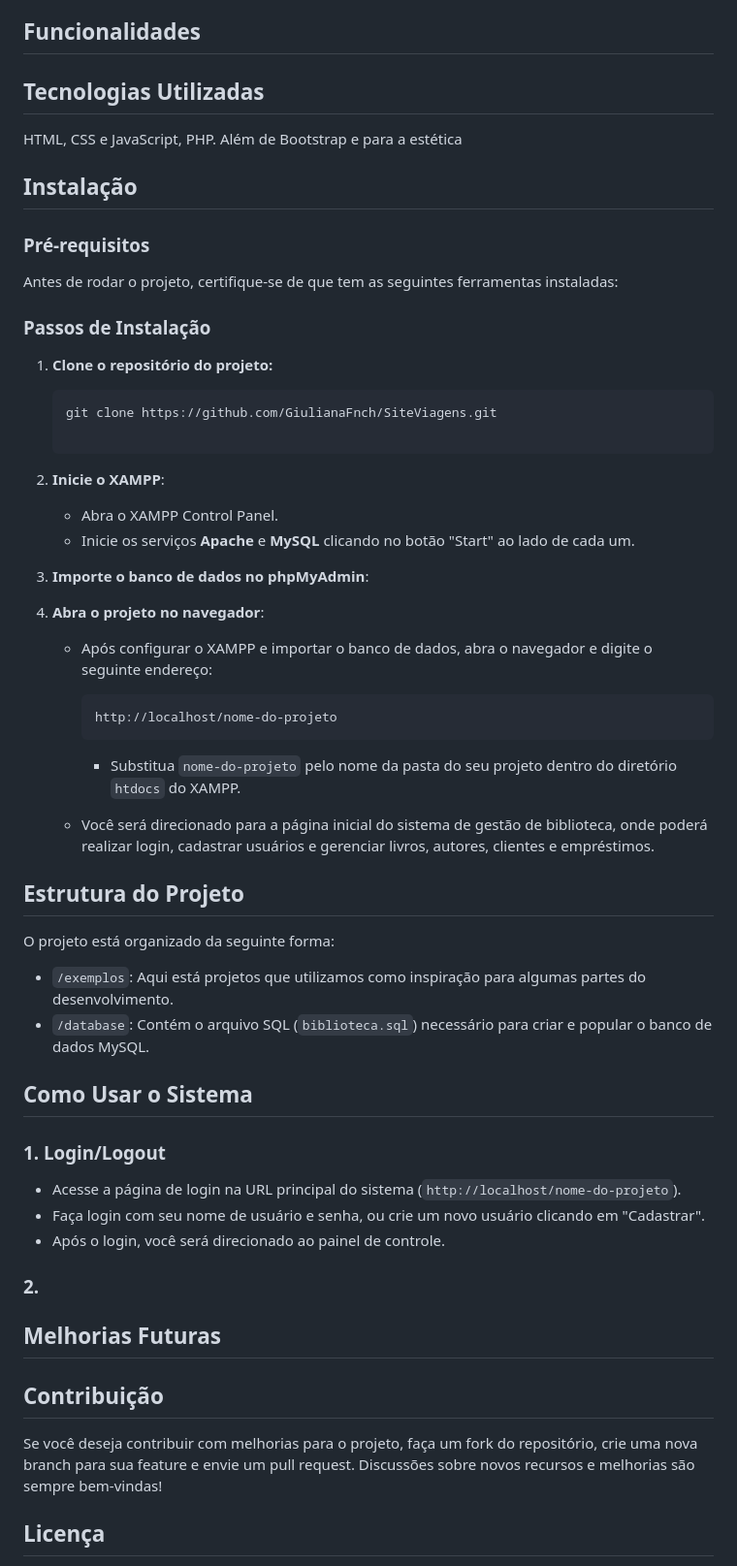
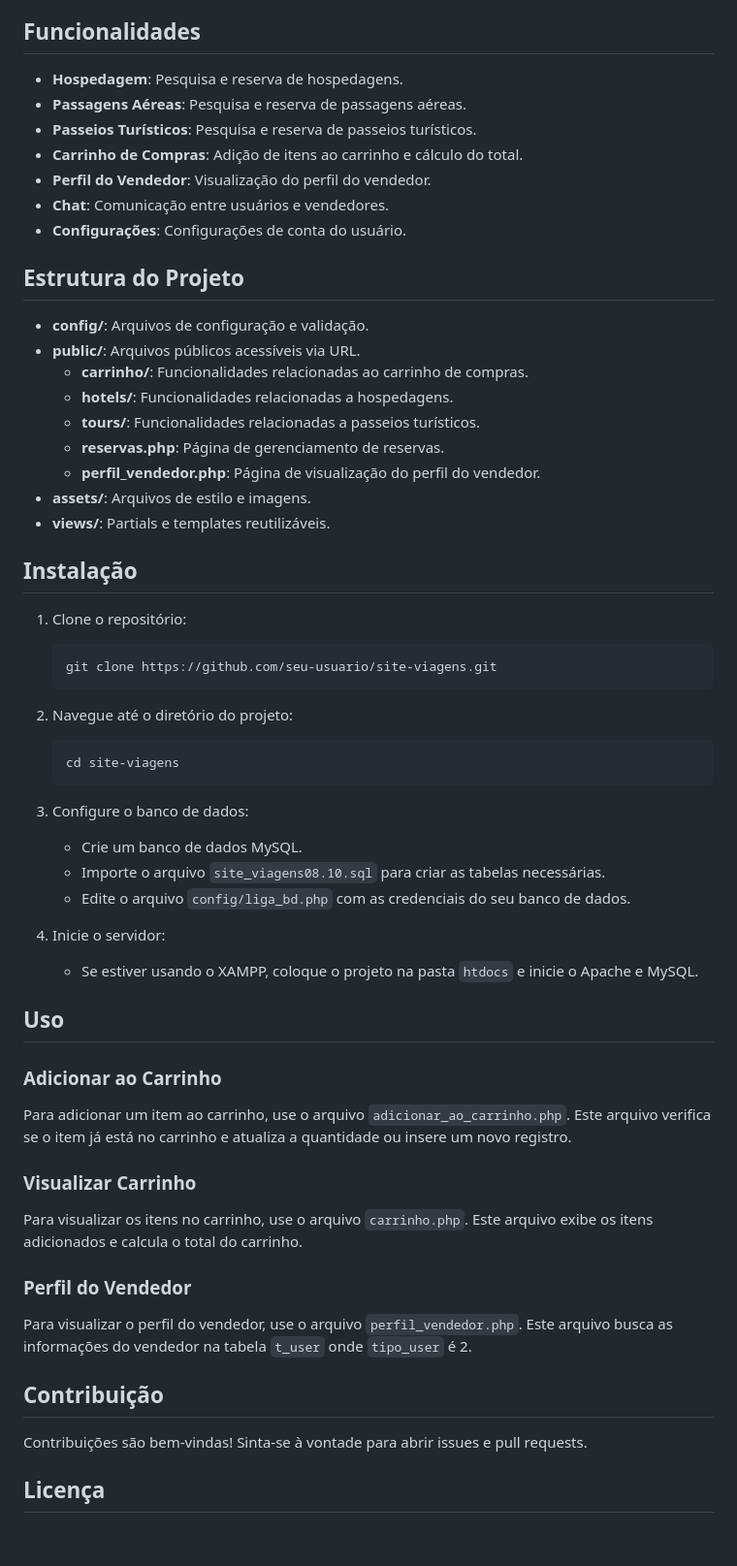
Before and after one commit to GiulianaFnch/SiteViagens, a Markdown page: README.md, the part around one of its changes. Shown at 97% size. GitHub-like rendering; blank space fills up the shorter version.

````diff
--- a/README.md
+++ b/README.md
@@ -79,64 +5,59 @@ Este é um sistema de
 
 ## Funcionalidades
 
-## Tecnologias Utilizadas
+- **Hospedagem**: Pesquisa e reserva de hospedagens.
+- **Passagens Aéreas**: Pesquisa e reserva de passagens aéreas.
+- **Passeios Turísticos**: Pesquisa e reserva de passeios turísticos.
+- **Carrinho de Compras**: Adição de itens ao carrinho e cálculo do total.
+- **Perfil do Vendedor**: Visualização do perfil do vendedor.
+- **Chat**: Comunicação entre usuários e vendedores.
+- **Configurações**: Configurações de conta do usuário.
 
-HTML, CSS e JavaScript, PHP. Além de Bootstrap e para a estética
+## Estrutura do Projeto
+
+- **config/**: Arquivos de configuração e validação.
+- **public/**: Arquivos públicos acessíveis via URL.
+   - **carrinho/**: Funcionalidades relacionadas ao carrinho de compras.
+   - **hotels/**: Funcionalidades relacionadas a hospedagens.
+   - **tours/**: Funcionalidades relacionadas a passeios turísticos.
+   - **reservas.php**: Página de gerenciamento de reservas.
+   - **perfil_vendedor.php**: Página de visualização do perfil do vendedor.
+- **assets/**: Arquivos de estilo e imagens.
+- **views/**: Partials e templates reutilizáveis.
 
 ## Instalação
 
-### Pré-requisitos
+1. Clone o repositório:
+    ```bash
+    git clone https://github.com/seu-usuario/site-viagens.git
+    ```
 
-Antes de rodar o projeto, certifique-se de que tem as seguintes ferramentas instaladas:
+2. Navegue até o diretório do projeto:
+    ```bash
+    cd site-viagens
+    ```
 
+3. Configure o banco de dados:
+    - Crie um banco de dados MySQL.
+    - Importe o arquivo `site_viagens08.10.sql` para criar as tabelas necessárias.
+    - Edite o arquivo `config/liga_bd.php` com as credenciais do seu banco de dados.
 
-### Passos de Instalação
+4. Inicie o servidor:
+    - Se estiver usando o XAMPP, coloque o projeto na pasta `htdocs` e inicie o Apache e MySQL.
 
-1. **Clone o repositório do projeto:**
+## Uso
 
-   ```bash
-   git clone https://github.com/GiulianaFnch/SiteViagens.git
+### Adicionar ao Carrinho
+Para adicionar um item ao carrinho, use o arquivo `adicionar_ao_carrinho.php`. Este arquivo verifica se o item já está no carrinho e atualiza a quantidade ou insere um novo registro.
 
-2. **Inicie o XAMPP**:
+### Visualizar Carrinho
+Para visualizar os itens no carrinho, use o arquivo `carrinho.php`. Este arquivo exibe os itens adicionados e calcula o total do carrinho.
 
-   - Abra o XAMPP Control Panel.
-   - Inicie os serviços **Apache** e **MySQL** clicando no botão "Start" ao lado de cada um.
-
-3. **Importe o banco de dados no phpMyAdmin**:
-
-4. **Abra o projeto no navegador**:
-
-   - Após configurar o XAMPP e importar o banco de dados, abra o navegador e digite o seguinte endereço:
-
-     ```
-     http://localhost/nome-do-projeto
-     ```
-
-     - Substitua `nome-do-projeto` pelo nome da pasta do seu projeto dentro do diretório `htdocs` do XAMPP.
-
-   - Você será direcionado para a página inicial do sistema de gestão de biblioteca, onde poderá realizar login, cadastrar usuários e gerenciar livros, autores, clientes e empréstimos.
-
-## Estrutura do Projeto
-
-O projeto está organizado da seguinte forma:
-
-- `/exemplos`: Aqui está projetos que utilizamos como inspiração para algumas partes do desenvolvimento.
-- `/database`: Contém o arquivo SQL (`biblioteca.sql`) necessário para criar e popular o banco de dados MySQL.
-
-## Como Usar o Sistema
-
-### 1. **Login/Logout**
-
-- Acesse a página de login na URL principal do sistema (`http://localhost/nome-do-projeto`).
-- Faça login com seu nome de usuário e senha, ou crie um novo usuário clicando em "Cadastrar".
-- Após o login, você será direcionado ao painel de controle.
-
-### 2.
-
-## Melhorias Futuras
+### Perfil do Vendedor
+Para visualizar o perfil do vendedor, use o arquivo `perfil_vendedor.php`. Este arquivo busca as informações do vendedor na tabela `t_user` onde `tipo_user` é 2.
 
 ## Contribuição
 
-Se você deseja contribuir com melhorias para o projeto, faça um fork do repositório, crie uma nova branch para sua feature e envie um pull request. Discussões sobre novos recursos e melhorias são sempre bem-vindas!
+Contribuições são bem-vindas! Sinta-se à vontade para abrir issues e pull requests.
 
 ## Licença
````
Also changed, not shown: other parts of README.md (+19 -77 lines).
